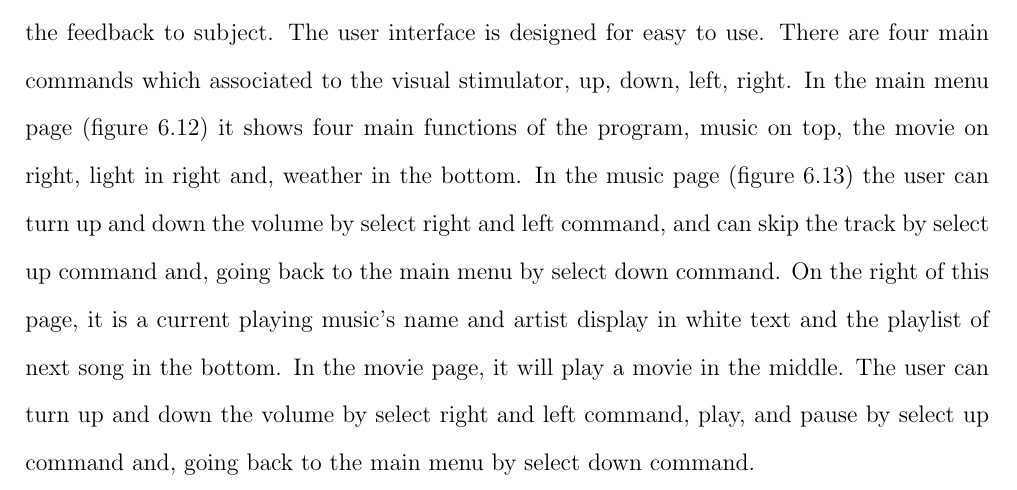
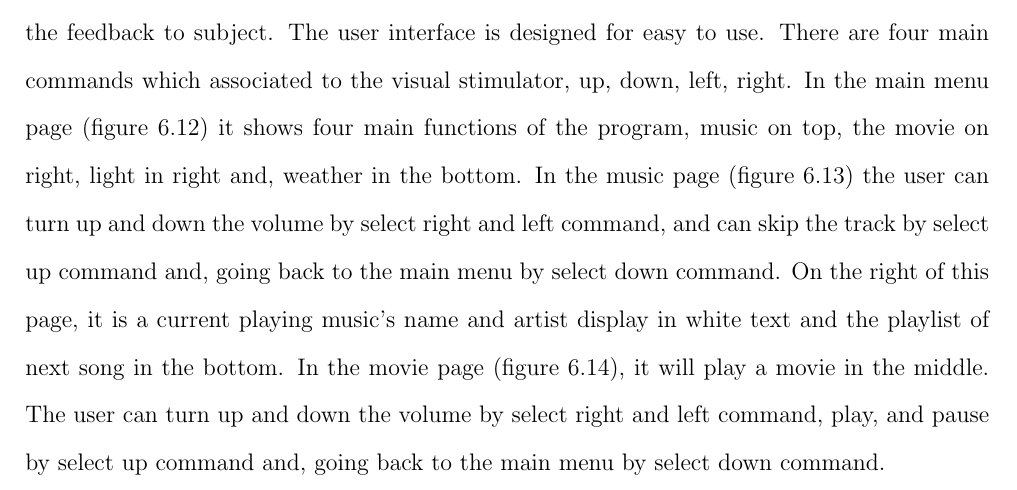
Before and after one commit to ioscarhunter/paper4, a LaTeX thesis (thesis.tex, which reads chapter6/development.tex): part of page 78 of 110, cut so that both start at the same text. Compiled offline with pdfLaTeX.

Commit message:
txs auto checkin

```diff
--- a/chapter6/development.tex
+++ b/chapter6/development.tex
@@ -94,7 +94,7 @@ In each visual stimulator, it has one LED install, with a light filter to reduce
 \end{table}
 
 \section{Entertainment System Program}
-\hspace{1.5cm}The windows application program to illustrate the use of SSVEP and ERPs, giving the feedback to subject. The user interface is designed for easy to use. There are four main commands which associated to the visual stimulator, up, down, left, right. In the main menu page (figure \ref{fig:main}) it shows four main functions of the program, music on top, the movie on right, light in right and, weather in the bottom. In the music page (figure \ref{fig:music}) the user can turn up and down the volume by select right and left command, and can skip the track by select up command and, going back to the main menu by select down command. On the right of this page, it is a current playing music's name and artist display in white text and the playlist of next song in the bottom. In the movie page, it will play a movie in the middle. The user can turn up and down the volume by select right and left command, play, and pause by select up command and, going back to the main menu by select down command.
+\hspace{1.5cm}The windows application program to illustrate the use of SSVEP and ERPs, giving the feedback to subject. The user interface is designed for easy to use. There are four main commands which associated to the visual stimulator, up, down, left, right. In the main menu page (figure \ref{fig:main}) it shows four main functions of the program, music on top, the movie on right, light in right and, weather in the bottom. In the music page (figure \ref{fig:music}) the user can turn up and down the volume by select right and left command, and can skip the track by select up command and, going back to the main menu by select down command. On the right of this page, it is a current playing music's name and artist display in white text and the playlist of next song in the bottom. In the movie page (figure \ref{fig:movie}), it will play a movie in the middle. The user can turn up and down the volume by select right and left command, play, and pause by select up command and, going back to the main menu by select down command.
 
 
 
```
